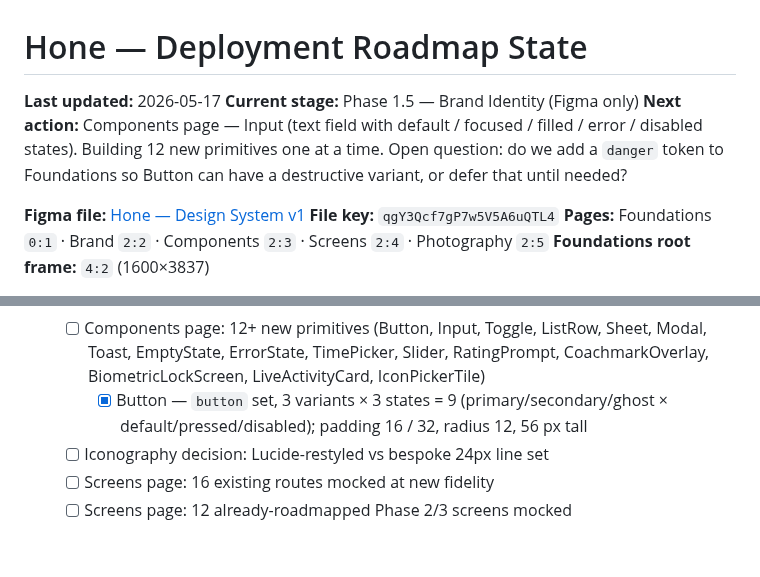
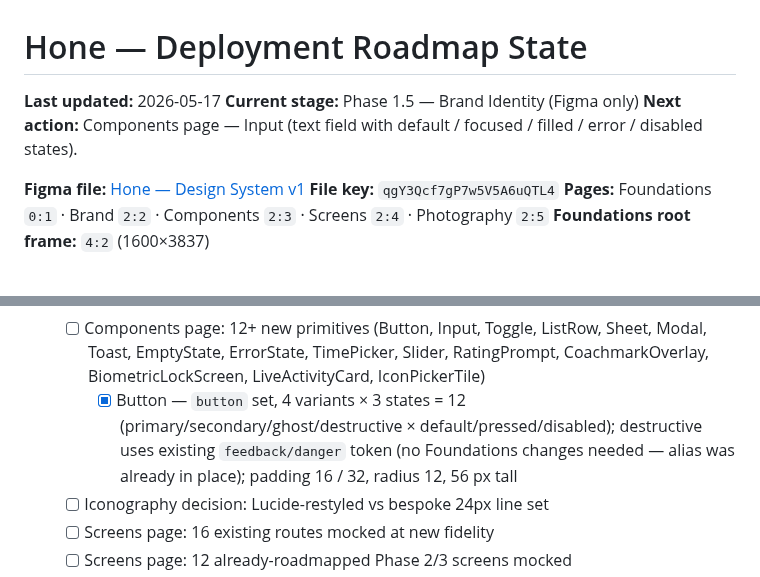
Before and after one commit to idwyte/hello-world, a Markdown page: docs/hone-roadmap-state.md, 2 parts joined by grey strips. Rendered like a GitHub page; blank space fills up the shorter version.

Commit message:
chore(coach): Button destructive variant added (token already existed)

```diff
--- a/docs/hone-roadmap-state.md
+++ b/docs/hone-roadmap-state.md
@@ -2,7 +2,7 @@
 
 **Last updated:** 2026-05-17
 **Current stage:** Phase 1.5 — Brand Identity (Figma only)
-**Next action:** Components page — Input (text field with default / focused / filled / error / disabled states). Building 12 new primitives one at a time. Open question: do we add a `danger` token to Foundations so Button can have a destructive variant, or defer that until needed?
+**Next action:** Components page — Input (text field with default / focused / filled / error / disabled states).
 
 **Figma file:** [Hone — Design System v1](https://www.figma.com/design/qgY3Qcf7gP7w5V5A6uQTL4/Hone-%E2%80%94-Design-System-v1)
 **File key:** `qgY3Qcf7gP7w5V5A6uQTL4`
@@ -34,7 +34,7 @@
     - [x] QuestionCard — `questionCard` set, 3 state variants (default/selected/with-help) with numbered circle badges; selected state inverts the row to interactive/primary and the badge to interactive/primary-pressed
     - [x] ErrorBoundary — single `errorBoundary` component, 390 × 800 full-screen fallback; overridable `message` text layer; centered title + message + "Try again" CTA
   - [ ] Components page: 12+ new primitives (Button, Input, Toggle, ListRow, Sheet, Modal, Toast, EmptyState, ErrorState, TimePicker, Slider, RatingPrompt, CoachmarkOverlay, BiometricLockScreen, LiveActivityCard, IconPickerTile)
-    - [x] Button — `button` set, 3 variants × 3 states = 9 (primary/secondary/ghost × default/pressed/disabled); padding 16 / 32, radius 12, 56 px tall
+    - [x] Button — `button` set, 4 variants × 3 states = 12 (primary/secondary/ghost/destructive × default/pressed/disabled); destructive uses existing `feedback/danger` token (no Foundations changes needed — alias was already in place); padding 16 / 32, radius 12, 56 px tall
   - [ ] Iconography decision: Lucide-restyled vs bespoke 24px line set
   - [ ] Screens page: 16 existing routes mocked at new fidelity
   - [ ] Screens page: 12 already-roadmapped Phase 2/3 screens mocked
```
